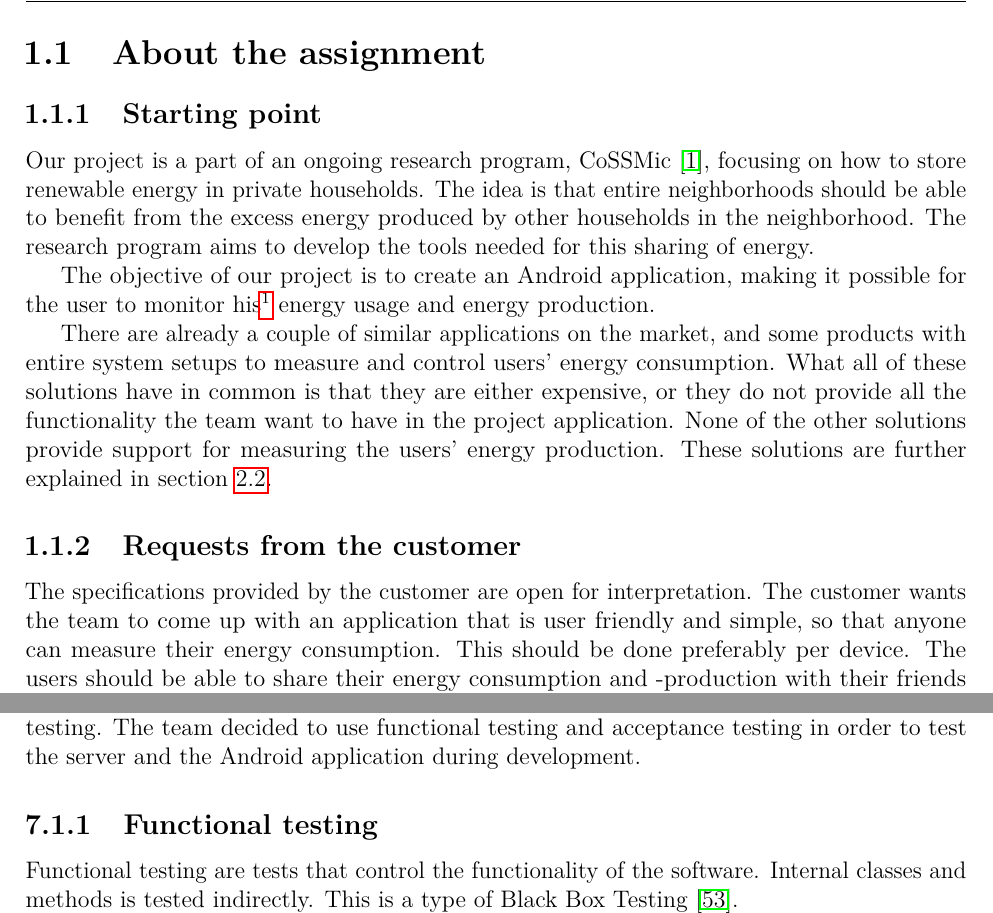
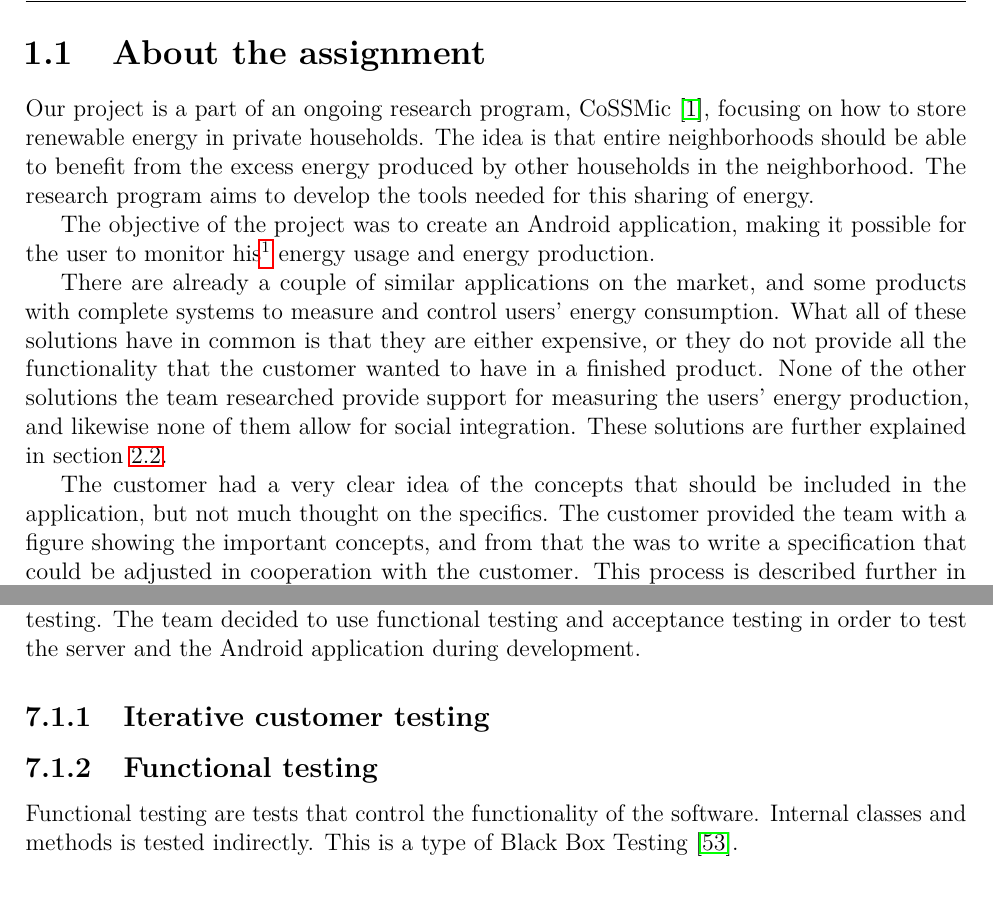
Before and after one commit to haavardlian/IT2901, a LaTeX thesis (report/rapport.tex, which reads report/ch/introduction/sec/aboutAssignment.tex, report/ch/testing/sec/testMethods.tex): two parts of pages 7 and 56 of 67 before the commit and two parts of pages 7 and 55 of 66 after it, joined at a grey line, cut so that both start at the same text. Compiled offline with pdfLaTeX.

Commit message:
Moved obtaining requirements to rec chapter. Text refactoring

```diff
--- a/report/ch/introduction/sec/aboutAssignment.tex
+++ b/report/ch/introduction/sec/aboutAssignment.tex
@@ -1,16 +1,14 @@
 \section{About the assignment}
-\subsection{Starting point}
+
 Our project is a part of an ongoing research program, CoSSMic~\cite{cossmic}, focusing on how to store renewable energy in private households.
 The idea is that entire neighborhoods should be able to benefit from the excess energy produced by other households in the neighborhood.
 The research program aims to develop the tools needed for this sharing of energy.
 
-The objective of our project is to create an Android application, making it possible for the user to monitor his\footnote{This report will use the term ''his'' to refer to ''his/her'' and ''he'' to refer to ''he/she''}
+The objective of the project was to create an Android application, making it possible for the user to monitor his\footnote{This report will use the term ''his'' to refer to ''his/her'' and ''he'' to refer to ''he/she''}
 energy usage and energy production.
 
-There are already a couple of similar applications on the market, and some products with entire system setups to measure and control users' energy consumption.
-What all of these solutions have in common is that they are either expensive, or they do not provide all the functionality the team want to have in the project application.
-None of the other solutions provide support for measuring the users' energy production. These solutions are further explained in section~\ref{sec:altsolution}.
+There are already a couple of similar applications on the market, and some products with complete systems to measure and control users' energy consumption.
+What all of these solutions have in common is that they are either expensive, or they do not provide all the functionality that the customer wanted to have in a finished product.
+None of the other solutions the team researched provide support for measuring the users' energy production, and likewise none of them allow for social integration. These solutions are further explained in section~\ref{sec:altsolution}.
 
-\subsection{Requests from the customer}
-The specifications provided by the customer are open for interpretation. The customer wants the team to come up with an application that is user friendly and simple,
-so that anyone can measure their energy consumption. This should be done preferably per device. The users should be able to share their energy consumption and -production with their friends on \gls{facebook}.
+The customer had a very clear idea of the concepts that should be included in the application, but not much thought on the specifics. The customer provided the team with a figure showing the important concepts, and from that the was to write a specification that could be adjusted in cooperation with the customer. This process is described further in section~\ref{sec:obtainingreq}.
--- a/report/ch/testing/sec/testMethods.tex
+++ b/report/ch/testing/sec/testMethods.tex
@@ -1,5 +1,8 @@
 \section{Test methods}
 Testing was done with several approaches, which helped structuring the work involved with testing. The team decided to use functional testing and acceptance testing in order to test the server and the Android application during development.
+
+\subsection{Iterative customer testing}
+
 
 \subsection{Functional testing}
 \label{sec:funcTest}
```
Also changed, not shown: report/ch/specification/sec/obtainingRequirements.tex (added, +11 -0 lines), report/ch/introduction/sec/aboutAssignment.tex (6 more changed lines).
